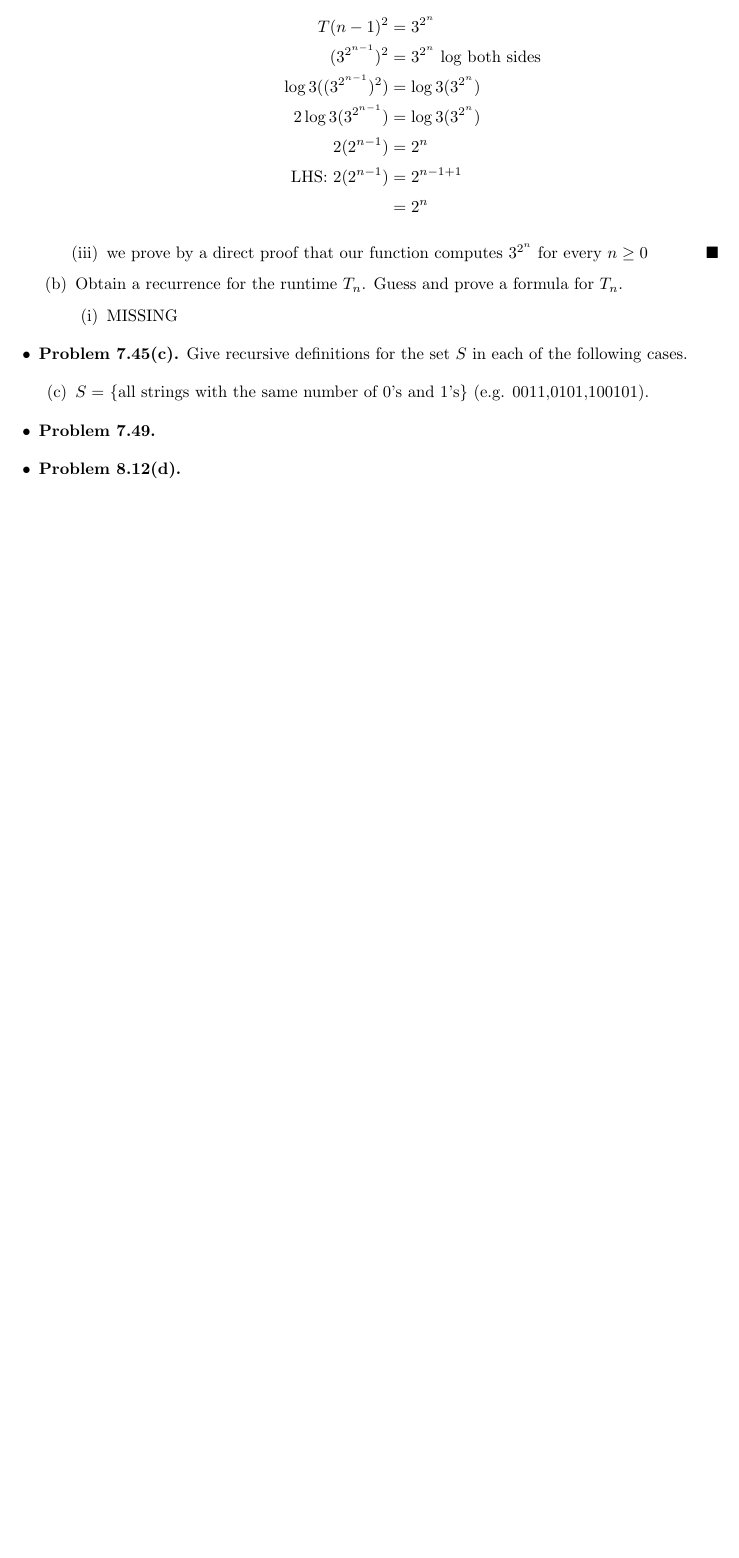
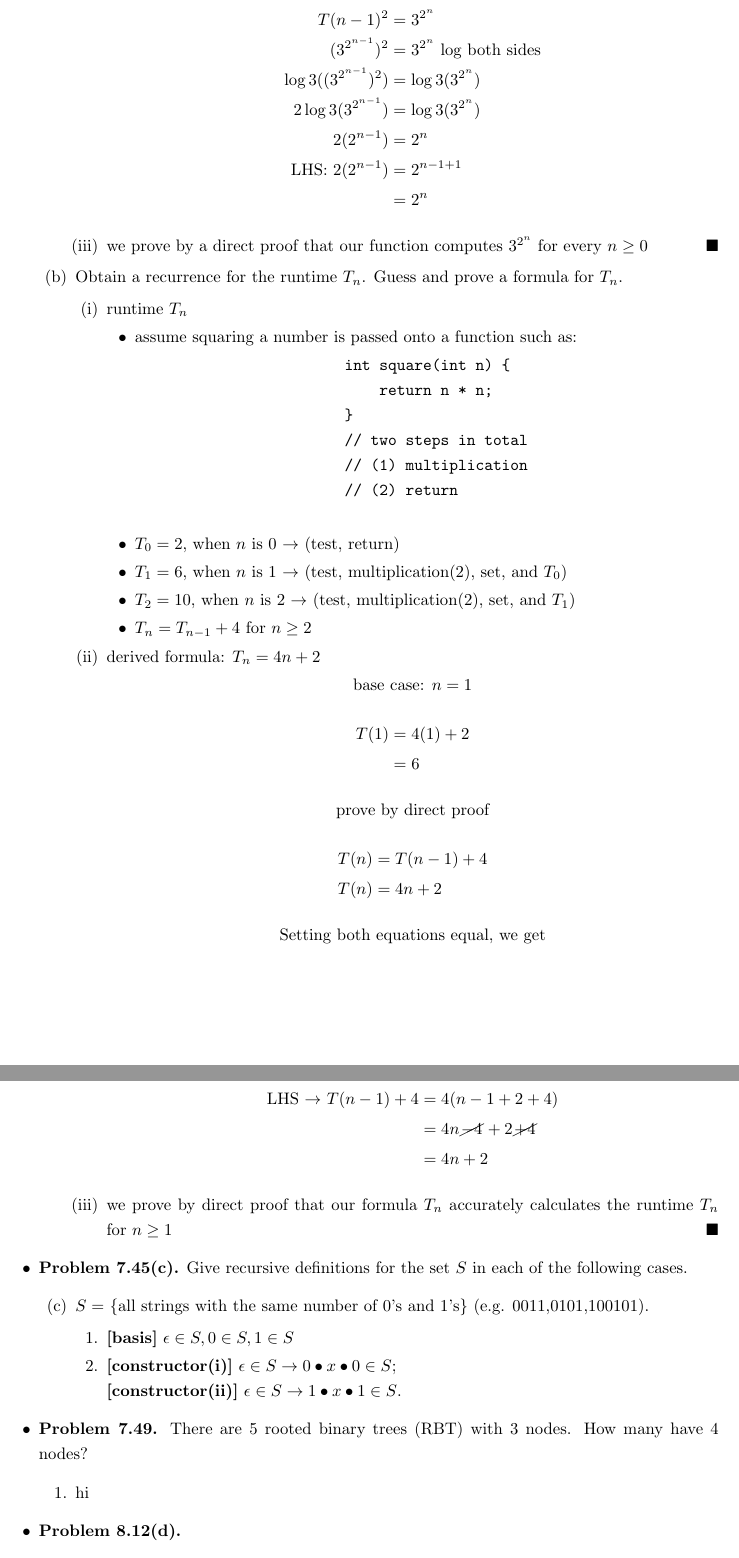
Before and after one commit to Ardennt/focs, a LaTeX problem sheet (homework/homework3/hw3.tex): part of page 4 of 4 before the commit and two parts of pages 5 and 6 of 6 after it, the two joined at a grey line, cut so that both start at the same text, the shorter picture padded with empty space. Compiled offline with pdfLaTeX.

Commit message:
homework3 missing last 3

```diff
--- a/homework/homework3/hw3.tex
+++ b/homework/homework3/hw3.tex
@@ -181,14 +211,62 @@
             \end{enumerate}
             \item Obtain a recurrence for the runtime $T_n$. Guess and prove a formula for $T_n$.
             \begin{enumerate}[label=(\roman*)]
-                \item MISSING
+                \item runtime $T_n$
+                \begin{itemize}[label=$\bullet$]
+                    \item assume squaring a number is passed onto a function such as:
+                    \begin{verbatim}
+                        int square(int n) {
+                            return n * n;
+                        }
+                        // two steps in total
+                        // (1) multiplication
+                        // (2) return
+                    \end{verbatim}
+                    \item $T_0 = 2$, when $n$ is 0 $\rightarrow$ (test, return)
+                    \item $T_1 = 6$, when $n$ is 1 $\rightarrow$ (test, multiplication(2), set, and $T_0$)
+                    \item $T_2 = 10$, when $n$ is 2 $\rightarrow$ (test, multiplication(2), set, and $T_1$)
+                    \item $T_n = T_{n-1} + 4$ for $n \geq 2$
+                \end{itemize}
+                \item derived formula: $T_n = 4n + 2$
+                \begin{center}
+                    base case: $n=1$
+                \end{center}
+                \begin{align*}
+                    T(1) &= 4(1) + 2\\
+                         &= 6
+                \end{align*}
+                \begin{center}
+                    prove by direct proof
+                \end{center}
+                \begin{align*}
+                    T(n) &= T(n-1) + 4\\
+                    T(n) &= 4n + 2
+                \end{align*}
+                \begin{center}
+                    Setting both equations equal, we get
+                \end{center}
+                \begin{align*}
+                    T(n-1) + 4 &= 4n + 2\\
+                    \text{LHS $\rightarrow$ } T(n-1) + 4 &= 4(n-1 + 2 + 4)\\
+                    &= 4n \cancel{-4} + 2 \cancel{+4}\\
+                    &= 4n + 2
+                \end{align*}
+                \item we prove by direct proof that our formula $T_n$ accurately calculates the runtime $T_n$ for $n \geq 1$ $\hfill\blacksquare$
             \end{enumerate}
         \end{enumerate}
         \item \textbf{Problem 7.45(c).} Give recursive definitions for the set $S$ in each of the following cases.
         \begin{enumerate}[label=(c)]
             \item $S =$ \{all strings with the same number of 0's and 1's\} (e.g. 0011,0101,100101).
+            \begin{enumerate}[label=\arabic*.]
+                \item \textbf{[basis]} $\epsilon \in S, 0 \in S, 1 \in S$
+                \item \textbf{[constructor(i)]} $\epsilon \in S \rightarrow 0 \bullet x \bullet 0 \in S$;\\
+                \textbf{[constructor(ii)]} $\epsilon \in S \rightarrow 1 \bullet x \bullet 1 \in S$.
+            \end{enumerate}
         \end{enumerate}
-        \item \textbf{Problem 7.49.}
+        \item \textbf{Problem 7.49.} There are 5 rooted binary trees (RBT) with 3 nodes. How many have 4 nodes?
+        \begin{enumerate}
+            \item hi
+        \end{enumerate}
         \item \textbf{Problem 8.12(d).}
         \item \textbf{Problem 8.14.}
     \end{itemize}
```
Also changed, not shown: homework/homework3/hw3.pdf, homework/homework3/hw3.tex (30 more changed lines), 5 other files.
